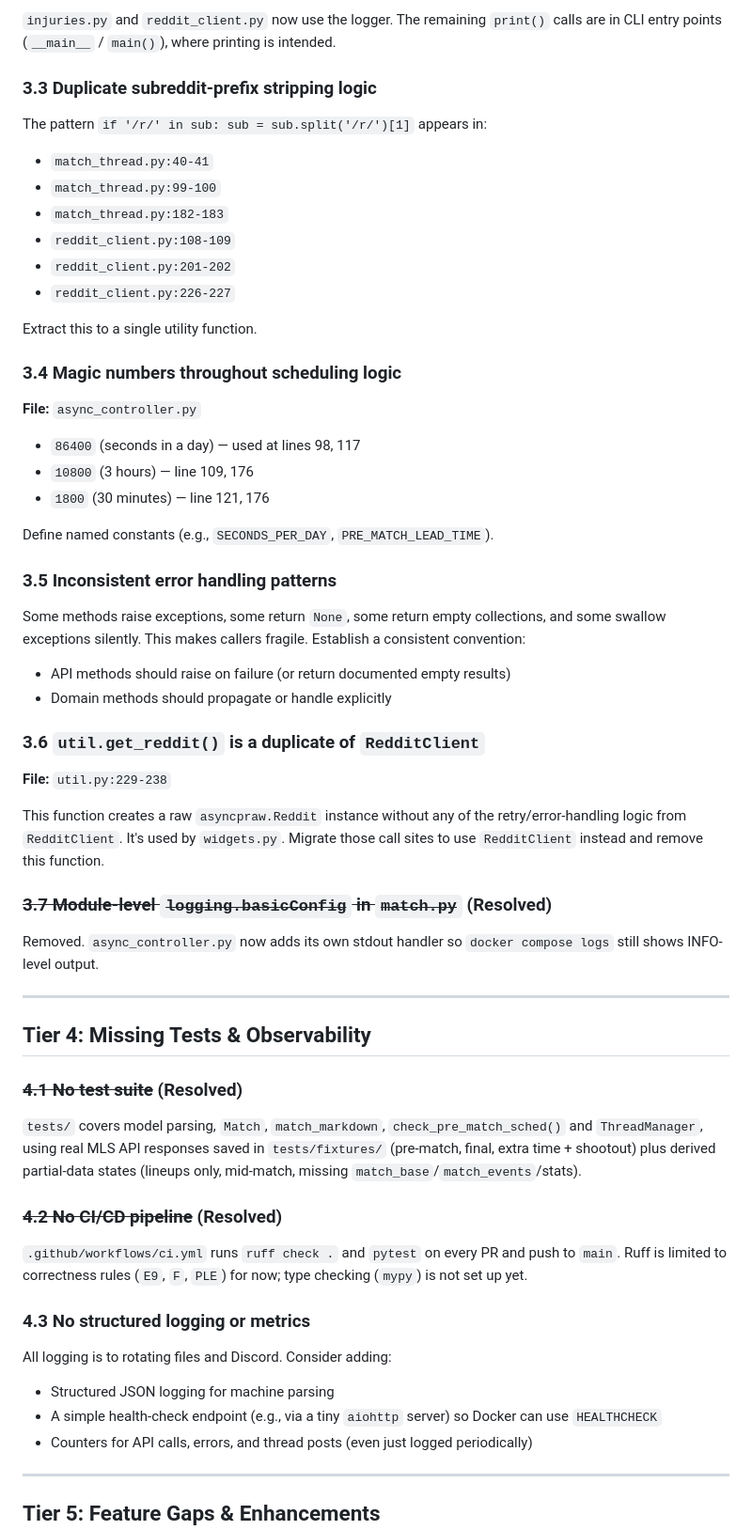
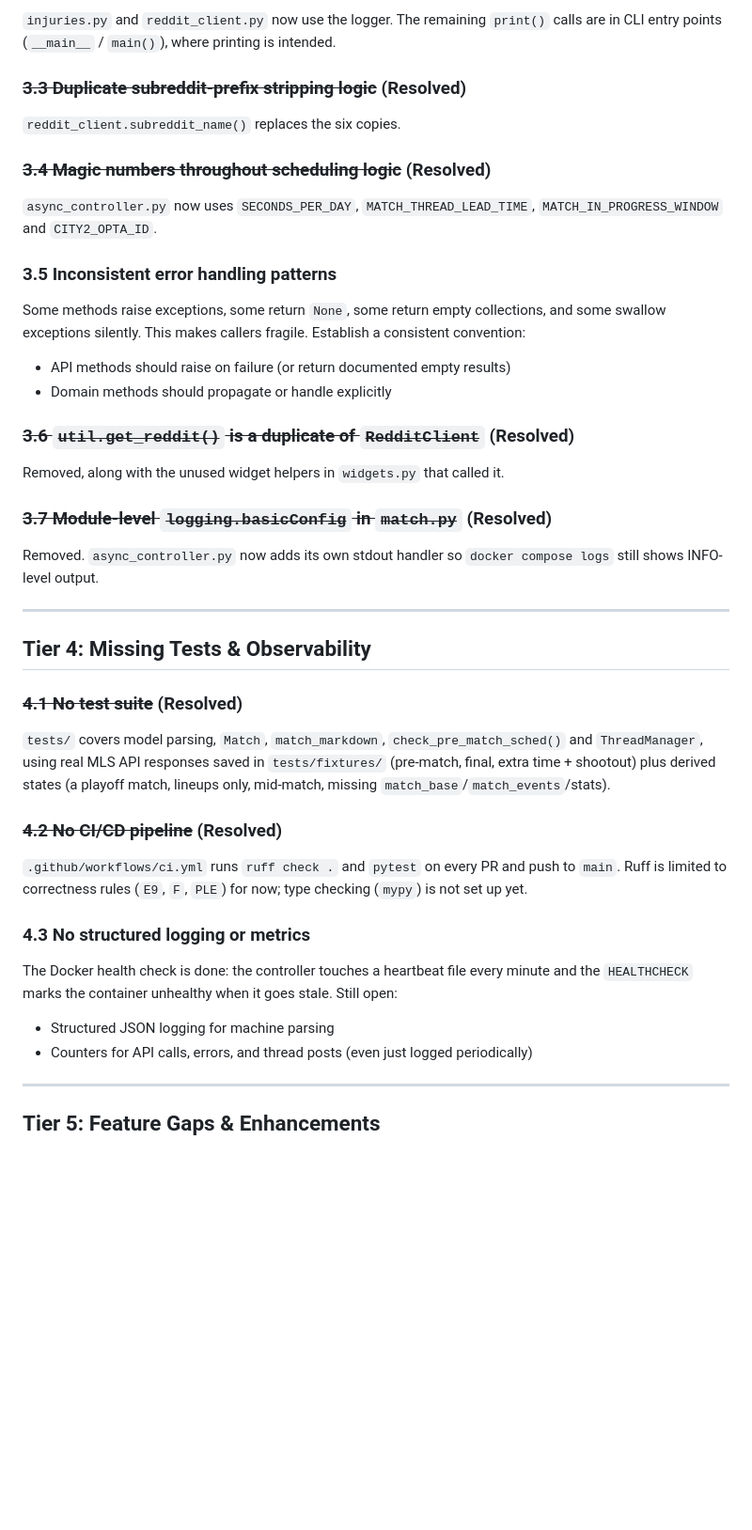
Before and after one commit to acgabbert/citysc_bot, a Markdown page: docs/RECOMMENDATIONS.md, the part around one of its changes. Shown at 94% size. Drawn GitHub-style; blank space fills up the shorter version.

```diff
--- a/docs/RECOMMENDATIONS.md
+++ b/docs/RECOMMENDATIONS.md
@@ -39,34 +39,19 @@ Deleted 8 legacy modules (`match.py`, `match_markdown.py`, `mls_api.py`, `match_
 ### ~~3.2 `print()` statements scattered throughout production code~~ (Resolved)
 `injuries.py` and `reddit_client.py` now use the logger. The remaining `print()` calls are in CLI entry points (`__main__` / `main()`), where printing is intended.
 
-### 3.3 Duplicate subreddit-prefix stripping logic
-The pattern `if '/r/' in sub: sub = sub.split('/r/')[1]` appears in:
-- `match_thread.py:40-41`
-- `match_thread.py:99-100`
-- `match_thread.py:182-183`
-- `reddit_client.py:108-109`
-- `reddit_client.py:201-202`
-- `reddit_client.py:226-227`
+### ~~3.3 Duplicate subreddit-prefix stripping logic~~ (Resolved)
+`reddit_client.subreddit_name()` replaces the six copies.
 
-Extract this to a single utility function.
-
-### 3.4 Magic numbers throughout scheduling logic
-**File:** `async_controller.py`
-- `86400` (seconds in a day) — used at lines 98, 117
-- `10800` (3 hours) — line 109, 176
-- `1800` (30 minutes) — line 121, 176
-
-Define named constants (e.g., `SECONDS_PER_DAY`, `PRE_MATCH_LEAD_TIME`).
+### ~~3.4 Magic numbers throughout scheduling logic~~ (Resolved)
+`async_controller.py` now uses `SECONDS_PER_DAY`, `MATCH_THREAD_LEAD_TIME`, `MATCH_IN_PROGRESS_WINDOW` and `CITY2_OPTA_ID`.
 
 ### 3.5 Inconsistent error handling patterns
 Some methods raise exceptions, some return `None`, some return empty collections, and some swallow exceptions silently. This makes callers fragile. Establish a consistent convention:
 - API methods should raise on failure (or return documented empty results)
 - Domain methods should propagate or handle explicitly
 
-### 3.6 `util.get_reddit()` is a duplicate of `RedditClient`
-**File:** `util.py:229-238`
-
-This function creates a raw `asyncpraw.Reddit` instance without any of the retry/error-handling logic from `RedditClient`. It's used by `widgets.py`. Migrate those call sites to use `RedditClient` instead and remove this function.
+### ~~3.6 `util.get_reddit()` is a duplicate of `RedditClient`~~ (Resolved)
+Removed, along with the unused widget helpers in `widgets.py` that called it.
 
 ### ~~3.7 Module-level `logging.basicConfig` in `match.py`~~ (Resolved)
 Removed. `async_controller.py` now adds its own stdout handler so `docker compose logs` still shows INFO-level output.
@@ -76,15 +61,14 @@ Removed. `async_controller.py` now adds its own stdout handler so `docker compos
 ## Tier 4: Missing Tests & Observability
 
 ### ~~4.1 No test suite~~ (Resolved)
-`tests/` covers model parsing, `Match`, `match_markdown`, `check_pre_match_sched()` and `ThreadManager`, using real MLS API responses saved in `tests/fixtures/` (pre-match, final, extra time + shootout) plus derived partial-data states (lineups only, mid-match, missing `match_base`/`match_events`/stats).
+`tests/` covers model parsing, `Match`, `match_markdown`, `check_pre_match_sched()` and `ThreadManager`, using real MLS API responses saved in `tests/fixtures/` (pre-match, final, extra time + shootout) plus derived states (a playoff match, lineups only, mid-match, missing `match_base`/`match_events`/stats).
 
 ### ~~4.2 No CI/CD pipeline~~ (Resolved)
 `.github/workflows/ci.yml` runs `ruff check .` and `pytest` on every PR and push to `main`. Ruff is limited to correctness rules (`E9`, `F`, `PLE`) for now; type checking (`mypy`) is not set up yet.
 
 ### 4.3 No structured logging or metrics
-All logging is to rotating files and Discord. Consider adding:
+The Docker health check is done: the controller touches a heartbeat file every minute and the `HEALTHCHECK` marks the container unhealthy when it goes stale. Still open:
 - Structured JSON logging for machine parsing
-- A simple health-check endpoint (e.g., via a tiny `aiohttp` server) so Docker can use `HEALTHCHECK`
 - Counters for API calls, errors, and thread posts (even just logged periodically)
 
 ---
```
Also changed, not shown: other parts of docs/RECOMMENDATIONS.md (+14 -25 lines), CLAUDE.md (+6 -6 lines), README.md (added, +94 -0 lines).
